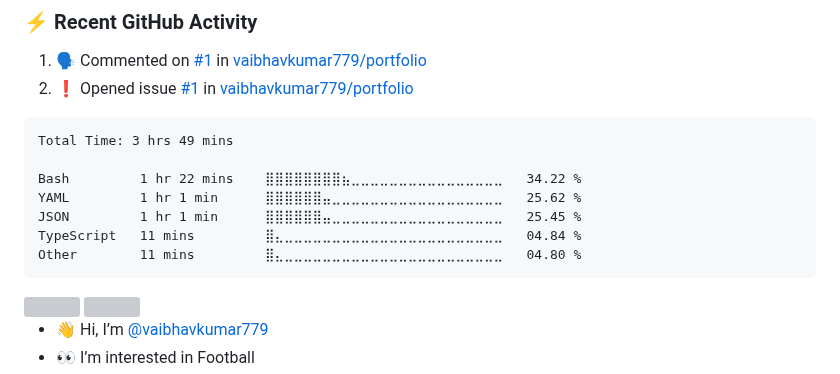
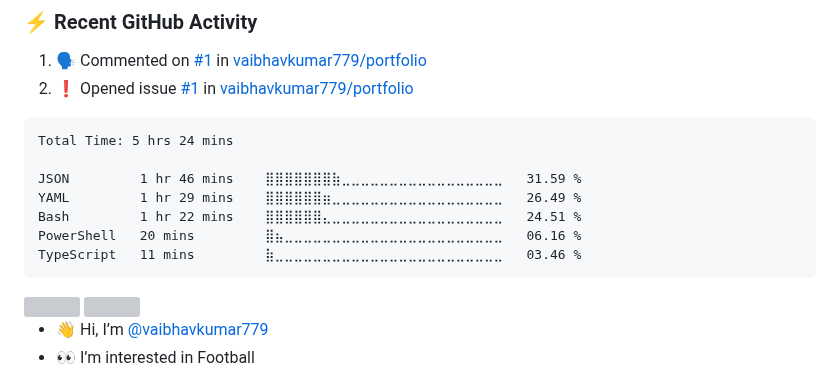
Before and after one commit to vaibhavkumar779/vaibhavkumar779, a Markdown page: README.md, the part around the change. GitHub-like rendering; grey boxes are pictures that could not be loaded.

Commit message:
Updated waka-readme graph with new metrics

````diff
--- a/README.md
+++ b/README.md
@@ -44,13 +44,13 @@
 <!--START_SECTION:waka-->
 
 ```txt
-Total Time: 3 hrs 49 mins
+Total Time: 5 hrs 24 mins
 
-Bash         1 hr 22 mins    ⣿⣿⣿⣿⣿⣿⣿⣿⣦⣀⣀⣀⣀⣀⣀⣀⣀⣀⣀⣀⣀⣀⣀⣀⣀   34.22 %
-YAML         1 hr 1 min      ⣿⣿⣿⣿⣿⣿⣤⣀⣀⣀⣀⣀⣀⣀⣀⣀⣀⣀⣀⣀⣀⣀⣀⣀⣀   25.62 %
-JSON         1 hr 1 min      ⣿⣿⣿⣿⣿⣿⣤⣀⣀⣀⣀⣀⣀⣀⣀⣀⣀⣀⣀⣀⣀⣀⣀⣀⣀   25.45 %
-TypeScript   11 mins         ⣿⣄⣀⣀⣀⣀⣀⣀⣀⣀⣀⣀⣀⣀⣀⣀⣀⣀⣀⣀⣀⣀⣀⣀⣀   04.84 %
-Other        11 mins         ⣿⣄⣀⣀⣀⣀⣀⣀⣀⣀⣀⣀⣀⣀⣀⣀⣀⣀⣀⣀⣀⣀⣀⣀⣀   04.80 %
+JSON         1 hr 46 mins    ⣿⣿⣿⣿⣿⣿⣿⣷⣀⣀⣀⣀⣀⣀⣀⣀⣀⣀⣀⣀⣀⣀⣀⣀⣀   31.59 %
+YAML         1 hr 29 mins    ⣿⣿⣿⣿⣿⣿⣶⣀⣀⣀⣀⣀⣀⣀⣀⣀⣀⣀⣀⣀⣀⣀⣀⣀⣀   26.49 %
+Bash         1 hr 22 mins    ⣿⣿⣿⣿⣿⣿⣄⣀⣀⣀⣀⣀⣀⣀⣀⣀⣀⣀⣀⣀⣀⣀⣀⣀⣀   24.51 %
+PowerShell   20 mins         ⣿⣦⣀⣀⣀⣀⣀⣀⣀⣀⣀⣀⣀⣀⣀⣀⣀⣀⣀⣀⣀⣀⣀⣀⣀   06.16 %
+TypeScript   11 mins         ⣷⣀⣀⣀⣀⣀⣀⣀⣀⣀⣀⣀⣀⣀⣀⣀⣀⣀⣀⣀⣀⣀⣀⣀⣀   03.46 %
 ```
 
 <!--END_SECTION:waka-->
````
